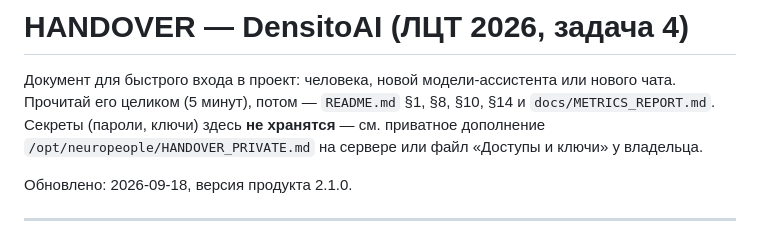
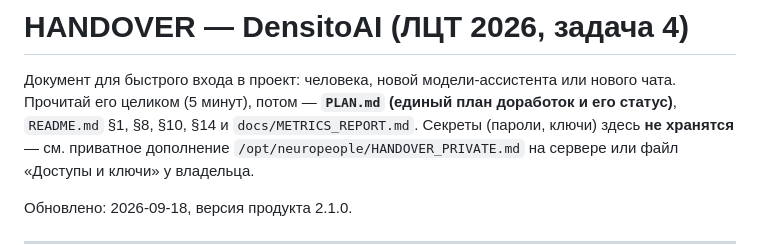
Before and after one commit to neuropeopleteam-afk/densitoai, a Markdown page: HANDOVER.md, the part around the change. Rendered like a GitHub page.

Commit message:
docs: PLAN.md — single step-by-step improvement plan + external datasets status

```diff
--- a/HANDOVER.md
+++ b/HANDOVER.md
@@ -1,7 +1,7 @@
 # HANDOVER — DensitoAI (ЛЦТ 2026, задача 4)
 
 Документ для быстрого входа в проект: человека, новой модели-ассистента или нового чата.
-Прочитай его целиком (5 минут), потом — `README.md` §1, §8, §10, §14 и `docs/METRICS_REPORT.md`.
+Прочитай его целиком (5 минут), потом — **`PLAN.md` (единый план доработок и его статус)**, `README.md` §1, §8, §10, §14 и `docs/METRICS_REPORT.md`.
 Секреты (пароли, ключи) здесь **не хранятся** — см. приватное дополнение
 `/opt/neuropeople/HANDOVER_PRIVATE.md` на сервере или файл «Доступы и ключи» у владельца.
 
```
Also changed, not shown: PLAN.md (added, +45 -0 lines).
